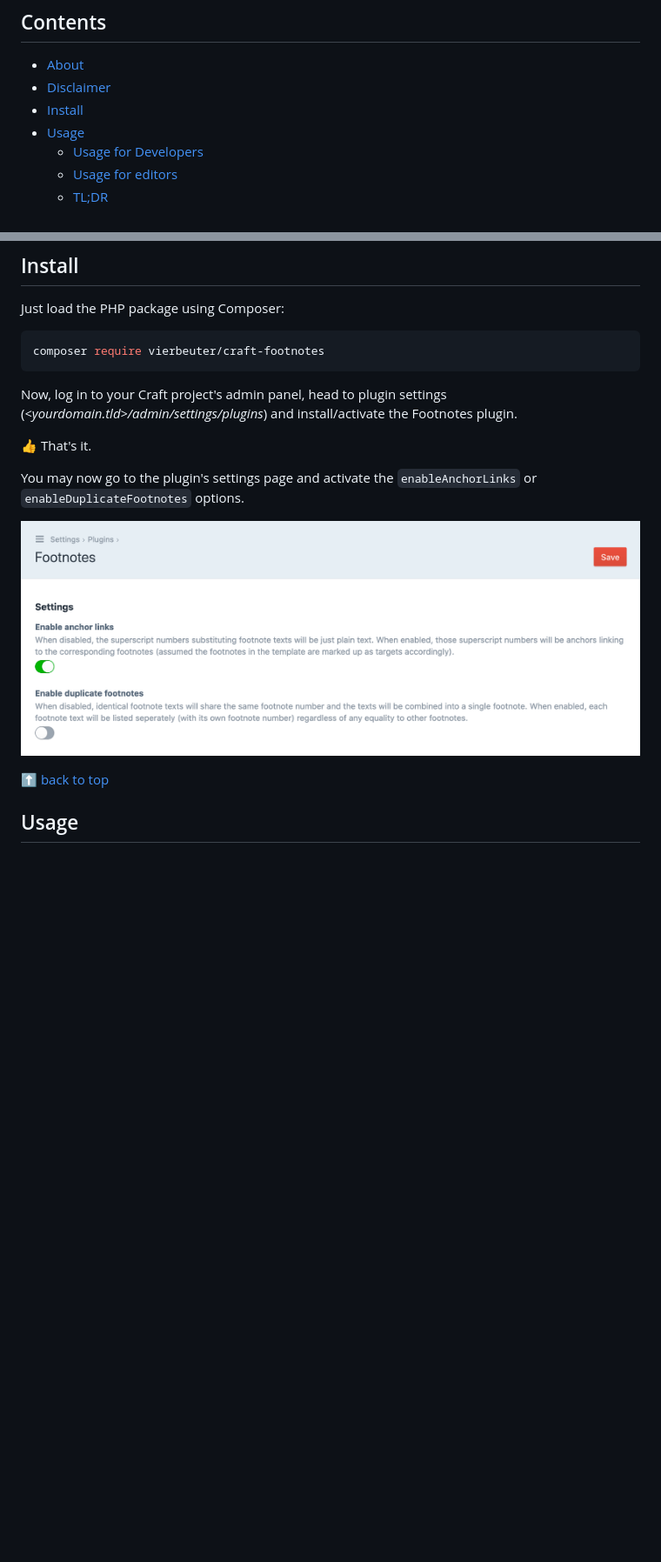
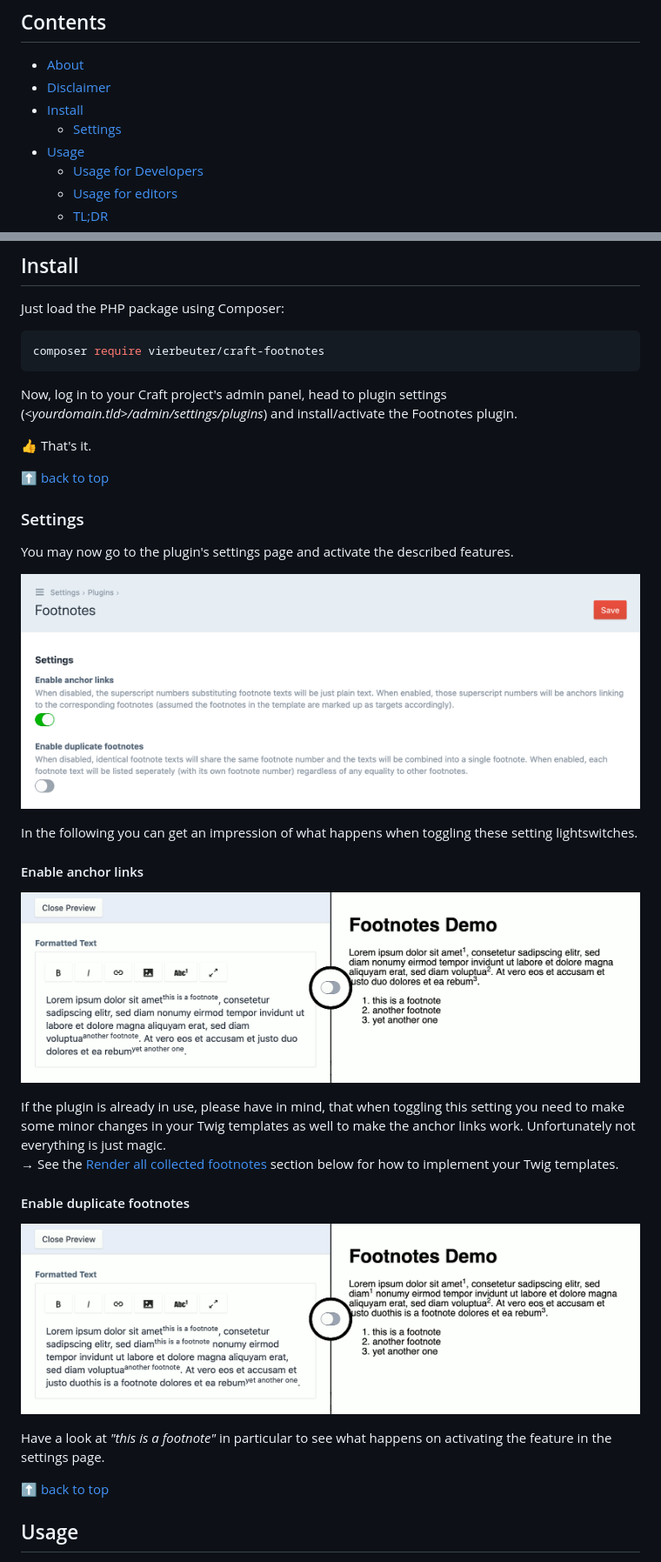
Before and after one commit to verbb/footnotes, a Markdown page: README.md, 2 parts joined by grey strips. Shown at 87% size. Drawn GitHub-style; pictures changed too: README-pics/feature-demo-anchor-links.gif (added), README-pics/feature-demo-duplicate-footnotes.gif (added); blank space fills up the shorter version.

Commit message:
add demos of plugin features being configurable in plugin settings

```diff
--- a/README.md
+++ b/README.md
@@ -9,6 +9,7 @@ You can find here a footnotes plugin for Craft CMS 3.
 * [About](#about)
 * [Disclaimer](#disclaimer)
 * [Install](#install)
+	* [Settings](#settings)
 * [Usage](#usage)
 	* [Usage for Developers](#usage-for-developers)
 	* [Usage for editors](#usage-for-editors)
@@ -46,9 +47,28 @@ Now, log in to your Craft project's admin panel, head to plugin settings (*&lt;y
 
 👍 That's it.
 
-You may now go to the plugin's settings page and activate the `enableAnchorLinks` or `enableDuplicateFootnotes` options.
+⬆️ [back to top](#contents)
+
+### Settings
+
+You may now go to the plugin's settings page and activate the described features.
 
 ![settings page with option to enable anchor links](README-pics/plugin-settings.png)
+
+In the following you can get an impression of what happens when toggling these setting lightswitches.
+
+#### Enable anchor links
+
+![demo of anchor links setting](./README-pics/feature-demo-anchor-links.gif)
+
+If the plugin is already in use, please have in mind, that when toggling this setting you need to make some minor changes in your Twig templates as well to make the anchor links work. Unfortunately not everything is just magic.
+&rarr; See the [Render all collected footnotes](#render-all-collected-footnotes) section below for how to implement your Twig templates.
+
+#### Enable duplicate footnotes
+
+![demo of duplicate footnotes setting](./README-pics/feature-demo-duplicate-footnotes.gif)
+
+Have a look at *"this is a footnote"* in particular to see what happens on activating the feature in the settings page.
 
 ⬆️ [back to top](#contents)
 
```
